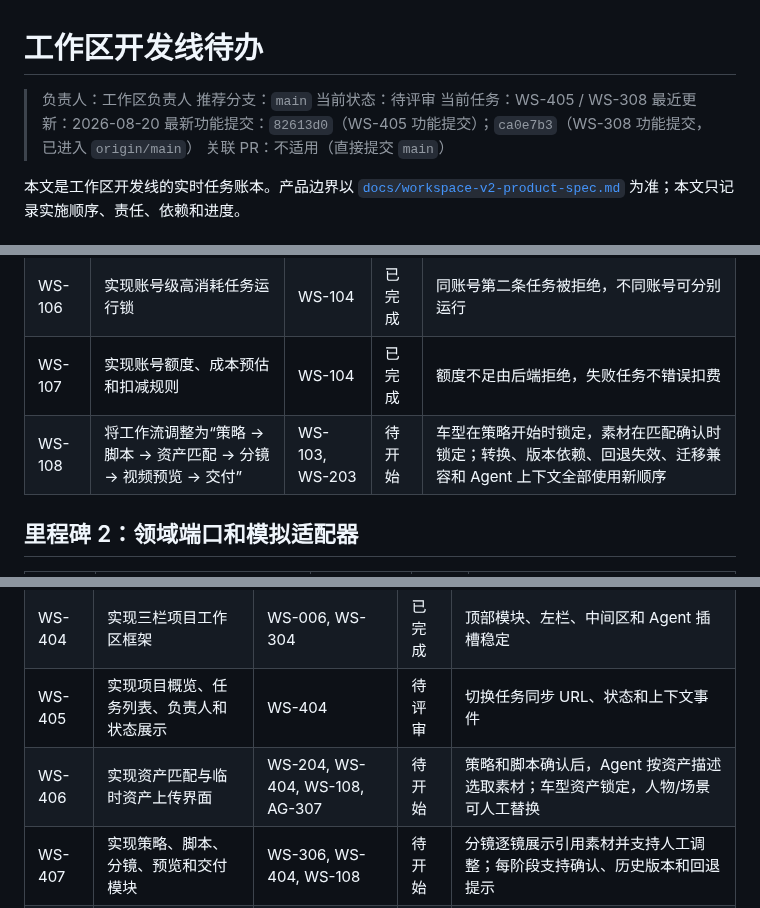
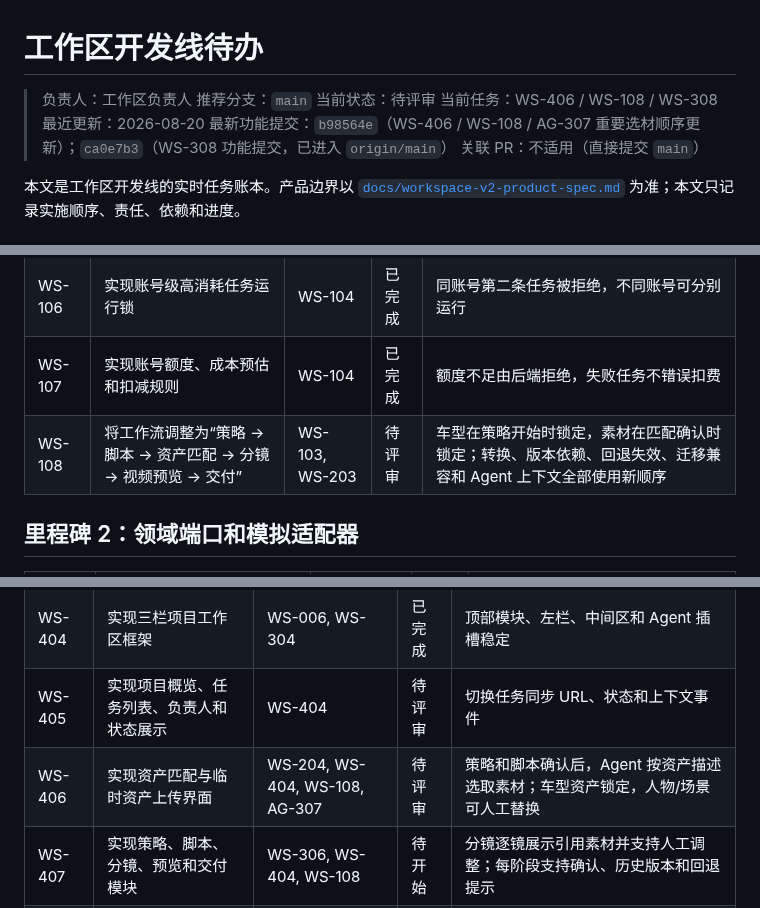
Before and after one commit to jiaqi-0625/yhc_agent, a Markdown page: docs/plans/workspace-track-todo.md, 3 parts joined by grey strips. Drawn GitHub-style.

```diff
--- a/docs/plans/workspace-track-todo.md
+++ b/docs/plans/workspace-track-todo.md
@@ -3,9 +3,9 @@
 > 负责人：工作区负责人
 > 推荐分支：`main`
 > 当前状态：待评审
-> 当前任务：WS-405 / WS-308
+> 当前任务：WS-406 / WS-108 / WS-308
 > 最近更新：2026-08-20
-> 最新功能提交：`82613d0`（WS-405 功能提交）；`ca0e7b3`（WS-308 功能提交，已进入 `origin/main`）
+> 最新功能提交：`b98564e`（WS-406 / WS-108 / AG-307 重要选材顺序更新）；`ca0e7b3`（WS-308 功能提交，已进入 `origin/main`）
 > 关联 PR：不适用（直接提交 `main`）
 
 本文是工作区开发线的实时任务账本。产品边界以 [`docs/workspace-v2-product-spec.md`](../workspace-v2-product-spec.md) 为准；本文只记录实施顺序、责任、依赖和进度。
@@ -69,7 +69,7 @@
 | WS-105 | 实现任务接管和乐观锁 | WS-104 | 已完成 | 同一时刻只有一个负责人，旧 revision 被拒绝 |
 | WS-106 | 实现账号级高消耗任务运行锁 | WS-104 | 已完成 | 同账号第二条任务被拒绝，不同账号可分别运行 |
 | WS-107 | 实现账号额度、成本预估和扣减规则 | WS-104 | 已完成 | 额度不足由后端拒绝，失败任务不错误扣费 |
-| WS-108 | 将工作流调整为“策略 → 脚本 → 资产匹配 → 分镜 → 视频预览 → 交付” | WS-103, WS-203 | 待开始 | 车型在策略开始时锁定，素材在匹配确认时锁定；转换、版本依赖、回退失效、迁移兼容和 Agent 上下文全部使用新顺序 |
+| WS-108 | 将工作流调整为“策略 → 脚本 → 资产匹配 → 分镜 → 视频预览 → 交付” | WS-103, WS-203 | 待评审 | 车型在策略开始时锁定，素材在匹配确认时锁定；转换、版本依赖、回退失效、迁移兼容和 Agent 上下文全部使用新顺序 |
 
 ## 里程碑 2：领域端口和模拟适配器
 
@@ -104,7 +104,7 @@
 | WS-403 | 实现单页新建项目 | WS-303, WS-304, WS-401 | 已完成 | 选择品牌/车型、10/15/30 秒时长和三种广告类型，并自动创建首条 Agent 任务 |
 | WS-404 | 实现三栏项目工作区框架 | WS-006, WS-304 | 已完成 | 顶部模块、左栏、中间区和 Agent 插槽稳定 |
 | WS-405 | 实现项目概览、任务列表、负责人和状态展示 | WS-404 | 待评审 | 切换任务同步 URL、状态和上下文事件 |
-| WS-406 | 实现资产匹配与临时资产上传界面 | WS-204, WS-404, WS-108, AG-307 | 待开始 | 策略和脚本确认后，Agent 按资产描述选取素材；车型资产锁定，人物/场景可人工替换 |
+| WS-406 | 实现资产匹配与临时资产上传界面 | WS-204, WS-404, WS-108, AG-307 | 待评审 | 策略和脚本确认后，Agent 按资产描述选取素材；车型资产锁定，人物/场景可人工替换 |
 | WS-407 | 实现策略、脚本、分镜、预览和交付模块 | WS-306, WS-404, WS-108 | 待开始 | 分镜逐镜展示引用素材并支持人工调整；每阶段支持确认、历史版本和回退提示 |
 | WS-408 | 实现成本预估、额度和运行锁反馈 | WS-106, WS-107, WS-404 | 待开始 | 前端提示与后端拒绝原因一致 |
 | WS-409 | 实现管理中心 | WS-302, WS-401 | 待开始 | 品牌、车型、资产关联、账号授权和额度可管理 |
```
Also changed, not shown: other parts of docs/plans/workspace-track-todo.md (+3 -0 lines), docs/plans/agent-dialog-track-todo.md (+4 -3 lines).
